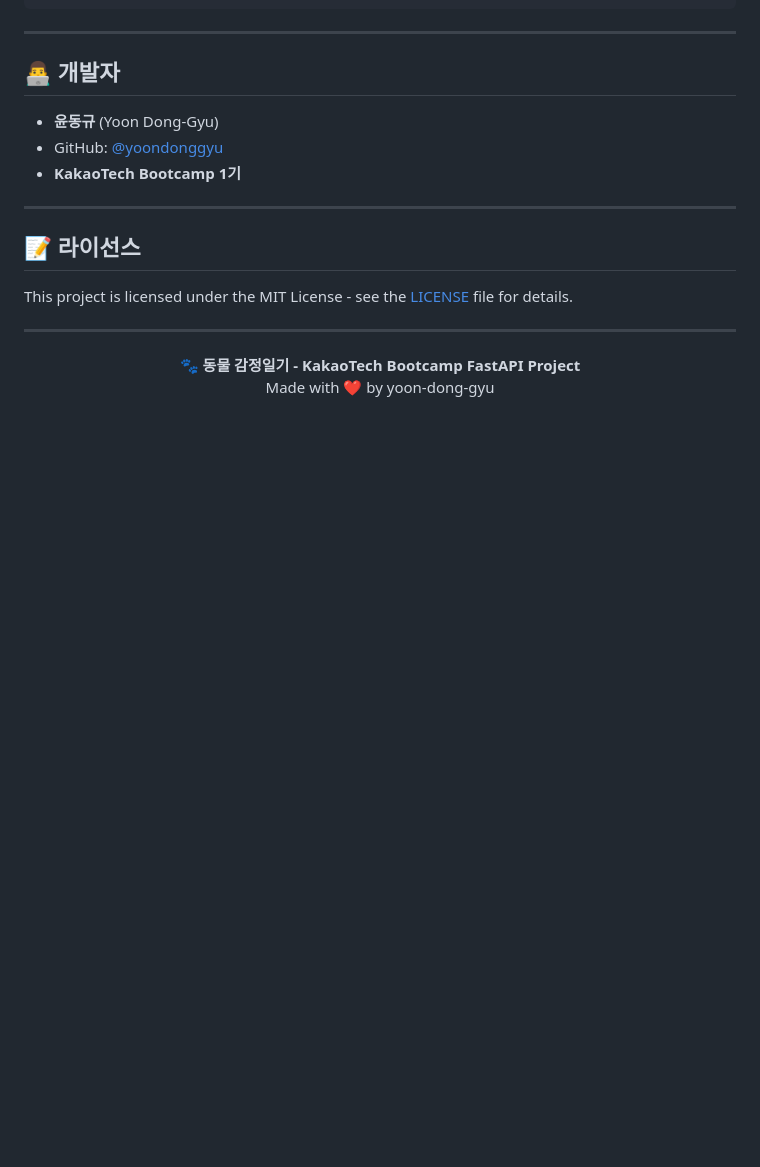
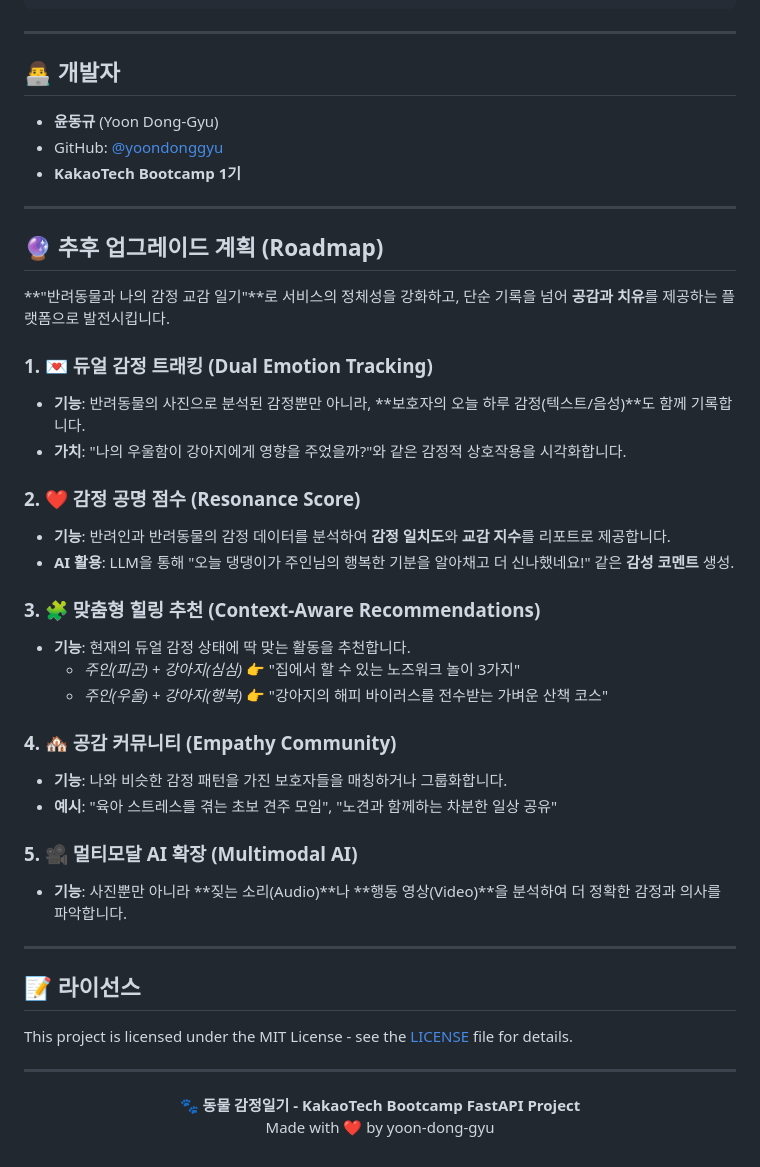
Before and after one commit to yoondonggyu/KTB-FASTAPI, a Markdown page: README.md, the part around the change. Drawn GitHub-style; blank space fills up the shorter version.

Commit message:
Update README.md with Future Improvements roadmap

```diff
--- a/README.md
+++ b/README.md
@@ -269,6 +269,32 @@ git subtree push --prefix=Frontend https://github.com/yoondonggyu/KakaoTechBootc
 
 ---
 
+## 🔮 추후 업그레이드 계획 (Roadmap)
+
+**"반려동물과 나의 감정 교감 일기"**로 서비스의 정체성을 강화하고, 단순 기록을 넘어 **공감과 치유**를 제공하는 플랫폼으로 발전시킵니다.
+
+### 1. 💌 듀얼 감정 트래킹 (Dual Emotion Tracking)
+- **기능**: 반려동물의 사진으로 분석된 감정뿐만 아니라, **보호자의 오늘 하루 감정(텍스트/음성)**도 함께 기록합니다.
+- **가치**: "나의 우울함이 강아지에게 영향을 주었을까?"와 같은 감정적 상호작용을 시각화합니다.
+
+### 2. ❤️ 감정 공명 점수 (Resonance Score)
+- **기능**: 반려인과 반려동물의 감정 데이터를 분석하여 **감정 일치도**와 **교감 지수**를 리포트로 제공합니다.
+- **AI 활용**: LLM을 통해 "오늘 댕댕이가 주인님의 행복한 기분을 알아채고 더 신나했네요!" 같은 **감성 코멘트** 생성.
+
+### 3. 🧩 맞춤형 힐링 추천 (Context-Aware Recommendations)
+- **기능**: 현재의 듀얼 감정 상태에 딱 맞는 활동을 추천합니다.
+    - *주인(피곤) + 강아지(심심)* 👉 "집에서 할 수 있는 노즈워크 놀이 3가지"
+    - *주인(우울) + 강아지(행복)* 👉 "강아지의 해피 바이러스를 전수받는 가벼운 산책 코스"
+
+### 4. 🏘️ 공감 커뮤니티 (Empathy Community)
+- **기능**: 나와 비슷한 감정 패턴을 가진 보호자들을 매칭하거나 그룹화합니다.
+- **예시**: "육아 스트레스를 겪는 초보 견주 모임", "노견과 함께하는 차분한 일상 공유"
+
+### 5. 🎥 멀티모달 AI 확장 (Multimodal AI)
+- **기능**: 사진뿐만 아니라 **짖는 소리(Audio)**나 **행동 영상(Video)**을 분석하여 더 정확한 감정과 의사를 파악합니다.
+
+---
+
 ## 📝 라이선스
 
 This project is licensed under the MIT License - see the [LICENSE](LICENSE) file for details.
```
